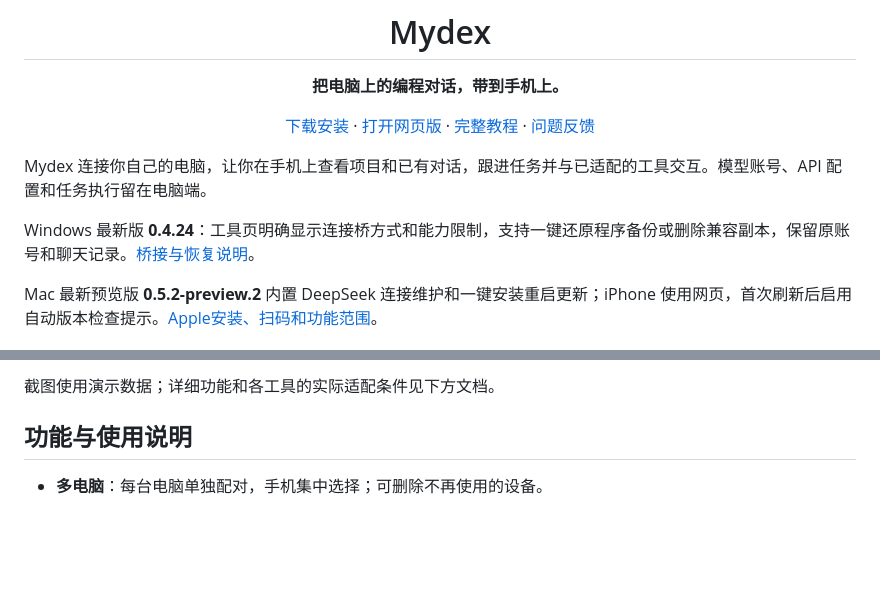
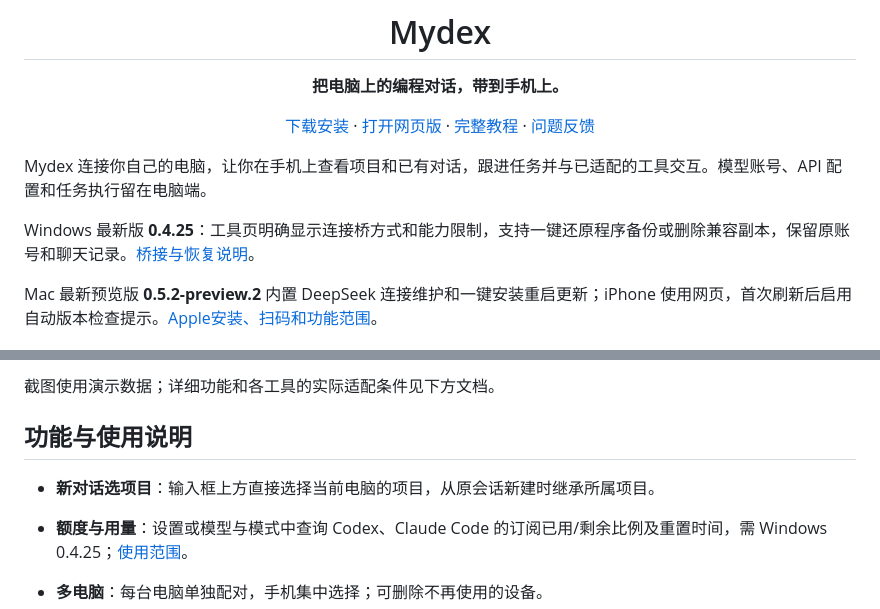
Before and after one commit to LeftSeineM/Mydex-mobile, a Markdown page: README.md, 2 parts joined by grey strips. GitHub-like rendering; blank space fills up the shorter version.

Commit message:
Document project picker and subscription usage queries

```diff
--- a/README.md
+++ b/README.md
@@ -10,7 +10,7 @@
 
 Mydex 连接你自己的电脑，让你在手机上查看项目和已有对话，跟进任务并与已适配的工具交互。模型账号、API 配置和任务执行留在电脑端。
 
-Windows 最新版 **0.4.24**：工具页明确显示连接桥方式和能力限制，支持一键还原程序备份或删除兼容副本，保留原账号和聊天记录。[桥接与恢复说明](docs/BRIDGES.md)。
+Windows 最新版 **0.4.25**：工具页明确显示连接桥方式和能力限制，支持一键还原程序备份或删除兼容副本，保留原账号和聊天记录。[桥接与恢复说明](docs/BRIDGES.md)。
 
 Mac 最新预览版 **0.5.2-preview.2** 内置 DeepSeek 连接维护和一键安装重启更新；iPhone 使用网页，首次刷新后启用自动版本检查提示。[Apple安装、扫码和功能范围](docs/APPLE.md)。
 
@@ -42,6 +42,9 @@ Mac 最新预览版 **0.5.2-preview.2** 内置 DeepSeek 连接维护和一键安
 
 ## 功能与使用说明
 
+- **新对话选项目**：输入框上方直接选择当前电脑的项目，从原会话新建时继承所属项目。
+- **额度与用量**：设置或模型与模式中查询 Codex、Claude Code 的订阅已用/剩余比例及重置时间，需 Windows 0.4.25；[使用范围](docs/PROJECTS-USAGE.md)。
+
 - **多电脑**：每台电脑单独配对，手机集中选择；可删除不再使用的设备。
 - **多工具与原会话**：电脑端负责检测和接入 Coding 工具。是否能查看、继续发言或使用审批等功能，取决于工具、版本及适配状态。
 - **任务过程**：查看消息、运行步骤和截图；长内容与批量脚本支持收起。
```
Also changed, not shown: docs/GETTING-STARTED.md (+1 -1 lines), docs/PROJECTS-USAGE.md (added, +15 -0 lines), docs/images/new-task-project.png (added), docs/images/subscription-usage.png (added), 1 other file.
